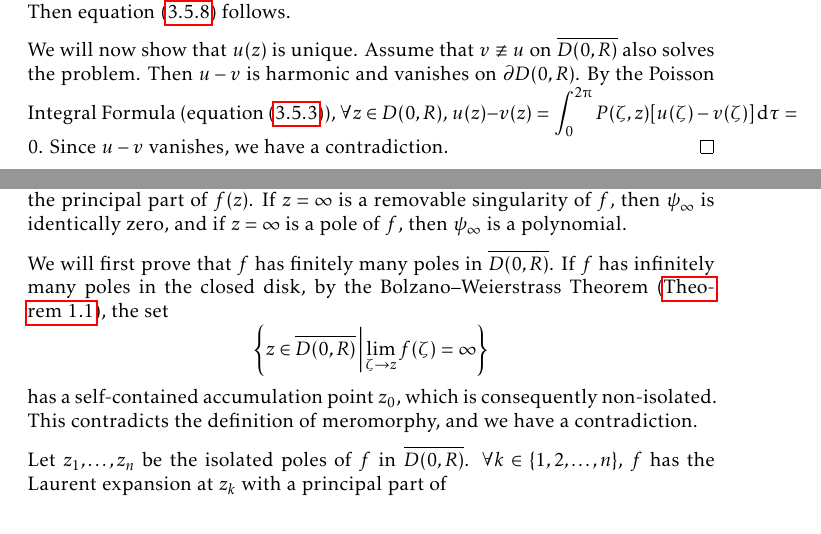
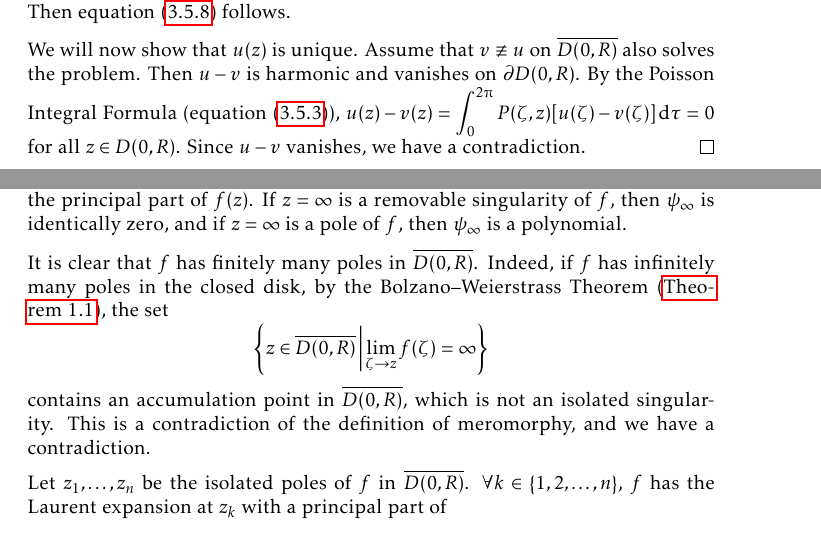
Before and after one commit to slipperking/complex-analysis-latex, a LaTeX document (main.tex): two parts of pages 77 and 89 of 150, joined at a grey line, cut so that both start at the same text. Compiled offline with pdfLaTeX.

Commit message:
overleaf_to_git (Thu Aug  7 18:43:45 2025 -0700): update main.tex from r19309 to r19313

```diff
--- a/main.tex
+++ b/main.tex
@@ -1924,7 +1924,7 @@ A fundamental problem in the theory of partial differential equations is to find
 
     Hence, \(\forall\varepsilon>0\), \(\exists\eta>0\) such that \(\forall z\) with \(0<\abs{\xi-z}<\eta\), we have \(\abs{\varphi(\xi)-u(z)}<2\varepsilon\). Then equation~\eqref{eq:dirichletproblemwithlaplaceequationsolution_limittoboundary} follows.
 
-    We will now show that \(u(z)\) is unique. Assume that \(v\not\equiv u\) on \(\overline{D(0,R)}\) also solves the problem. Then \(u-v\) is harmonic and vanishes on \(\partial D(0,R)\). By the Poisson Integral Formula (equation~\eqref{eq:poissonintegralformula2}), \(\forall z\in D(0,R)\), \(u(z)-v(z)=\int_0^{2\piup}P(\zeta,z)\qty[u(\zeta)-v(\zeta)]\dd{\tau}=0\). Since \(u-v\) vanishes, we have a contradiction.
+    We will now show that \(u(z)\) is unique. Assume that \(v\not\equiv u\) on \(\overline{D(0,R)}\) also solves the problem. Then \(u-v\) is harmonic and vanishes on \(\partial D(0,R)\). By the Poisson Integral Formula (equation~\eqref{eq:poissonintegralformula2}), \(u(z)-v(z)=\int_0^{2\piup}P(\zeta,z)\qty[u(\zeta)-v(\zeta)]\dd{\tau}=0\) for all \(z\in D(0,R)\). Since \(u-v\) vanishes, we have a contradiction.
 \end{proof}
 \subsubsection{In Harmonic Analysis}
 Consider \(R=1\), \(\zeta=\ee^{\ii\tau}\), and \(z=\rho \ee^{\ii\theta}\) in equation~\eqref{eq:poissonintegralformula2}:
@@ -2176,7 +2176,7 @@ We will then introduce the converse:
 \begin{proof}
     Since the singularity at \(\infty\) is isolated, there exists a (punctured) neighborhood of \(\infty\), \(\cbraces{z\in\mathbb{C}}{R<|z|<\infty}\), on which \(f\) is holomorphic. Let \(\psi_\infty(z)\) equal the principal part of \(f(z)\). If \(z=\infty\) is a removable singularity of \(f\), then \(\psi_\infty\) is identically zero, and if \(z=\infty\) is a pole of \(f\), then \(\psi_\infty\) is a polynomial.
 
-    We will first prove that \(f\) has finitely many poles in \(\overline{D(0,R)}\). If \(f\) has infinitely many poles in the closed disk, by the Bolzano--Weierstrass Theorem (\autoref{thm:bolzanoweierstrass}), the set \[\cbraces{z\in\overline{D(0,R)}}{\lim_{\zeta\to z} f(\zeta)=\infty}\] has a self-contained accumulation point \(z_0\), which is consequently non-isolated. This contradicts the definition of meromorphy, and we have a contradiction.
+    It is clear that \(f\) has finitely many poles in \(\overline{D(0,R)}\). Indeed, if \(f\) has infinitely many poles in the closed disk, by the Bolzano--Weierstrass Theorem (\autoref{thm:bolzanoweierstrass}), the set \[\cbraces{z\in\overline{D(0,R)}}{\lim_{\zeta\to z} f(\zeta)=\infty}\] contains an accumulation point in \(\overline{D(0,R)}\), which is not an isolated singularity. This is a contradiction of the definition of meromorphy, and we have a contradiction.
 
     Let \(z_1,\ldots,z_n\) be the isolated poles of \(f\) in \(\overline{D(0,R)}\). \(\forall k\in\qty{1,2,\ldots,n}\), \(f\) has the Laurent expansion at \(z_k\) with a principal part of \[\psi_k(z)=\frac{c_{k,-1}}{z-z_k}+\frac{c_{k,-2}}{\qty(z-z_k)^2}+\cdots+\frac{c_{k,-m_{k}}}{\qty(z-z_k)^{m_k}}.\] Define the auxiliary function \[\Phi(z)=f(z)-\psi_\infty(z)-\sum_{k=1}^n\psi_k(z),\] which is meromorphic on \(\mathbb{C}\) with singularities at each of \(\qty{z_k}_{k=1}^n\cup\qty{\infty}\). Fix \(j\in\cbraces{1,\ldots n}\). Since \(z_j\) is an isolated singularity, \(\exists\varepsilon_j>0\) such that \(\forall k\neq j\), \(z_k\notin D^*\qty(z_j,\varepsilon_j)\). Then, \(\sum_{\substack{k=1\\k\neq j}}^n \psi_k(z)\) is holomorphic on \(D^*(z_j,\varepsilon_j)\). \(\psi_\infty(z)\) is a polynomial and therefore entire. Lastly, \(f(z)-\psi_j(z)=\varphi_j(z)\) is the holomorphic part of the expansion of \(f(z)\) at \(z_j\), and is holomorphic at \(z_j\). Therefore, \(z=z_j\) is a removable singularity of \(\Phi(z)\). By \autoref{thm:removablesingularitiesriemann}, define \(\Phi(z)\) to be the analytic continuation on all of \(\mathbb{C}\).
 
```
Also changed, not shown: main.tex (2 more changed lines).
